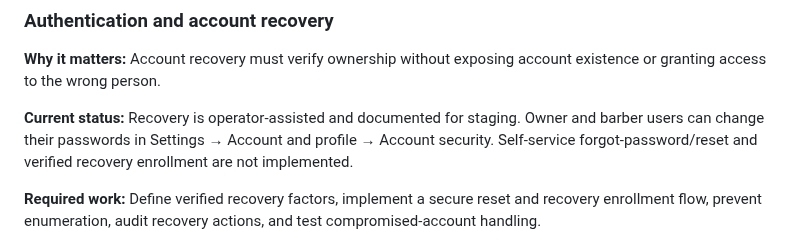
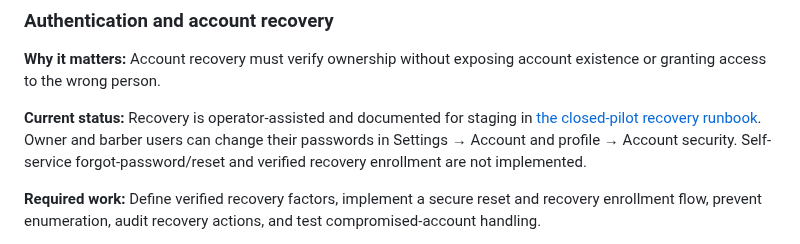
Before and after one commit to dmcgee2121/Slotzy, a Markdown page: docs/PRODUCTION_HARDENING_ROADMAP.md, the part around the change. Drawn GitHub-style.

```diff
--- a/docs/PRODUCTION_HARDENING_ROADMAP.md
+++ b/docs/PRODUCTION_HARDENING_ROADMAP.md
@@ -17,7 +17,7 @@
 
 **Why it matters:** Account recovery must verify ownership without exposing account existence or granting access to the wrong person.
 
-**Current status:** Recovery is operator-assisted and documented for staging. Owner and barber users can change their passwords in Settings → Account and profile → Account security. Self-service forgot-password/reset and verified recovery enrollment are not implemented.
+**Current status:** Recovery is operator-assisted and documented for staging in [the closed-pilot recovery runbook](CLOSED_PILOT_OWNER_RECOVERY_RUNBOOK.md). Owner and barber users can change their passwords in Settings → Account and profile → Account security. Self-service forgot-password/reset and verified recovery enrollment are not implemented.
 
 **Required work:** Define verified recovery factors, implement a secure reset and recovery enrollment flow, prevent enumeration, audit recovery actions, and test compromised-account handling.
 
```
Also changed, not shown: docs/CLOSED_PILOT_OWNER_RECOVERY_RUNBOOK.md (+44 -26 lines).
